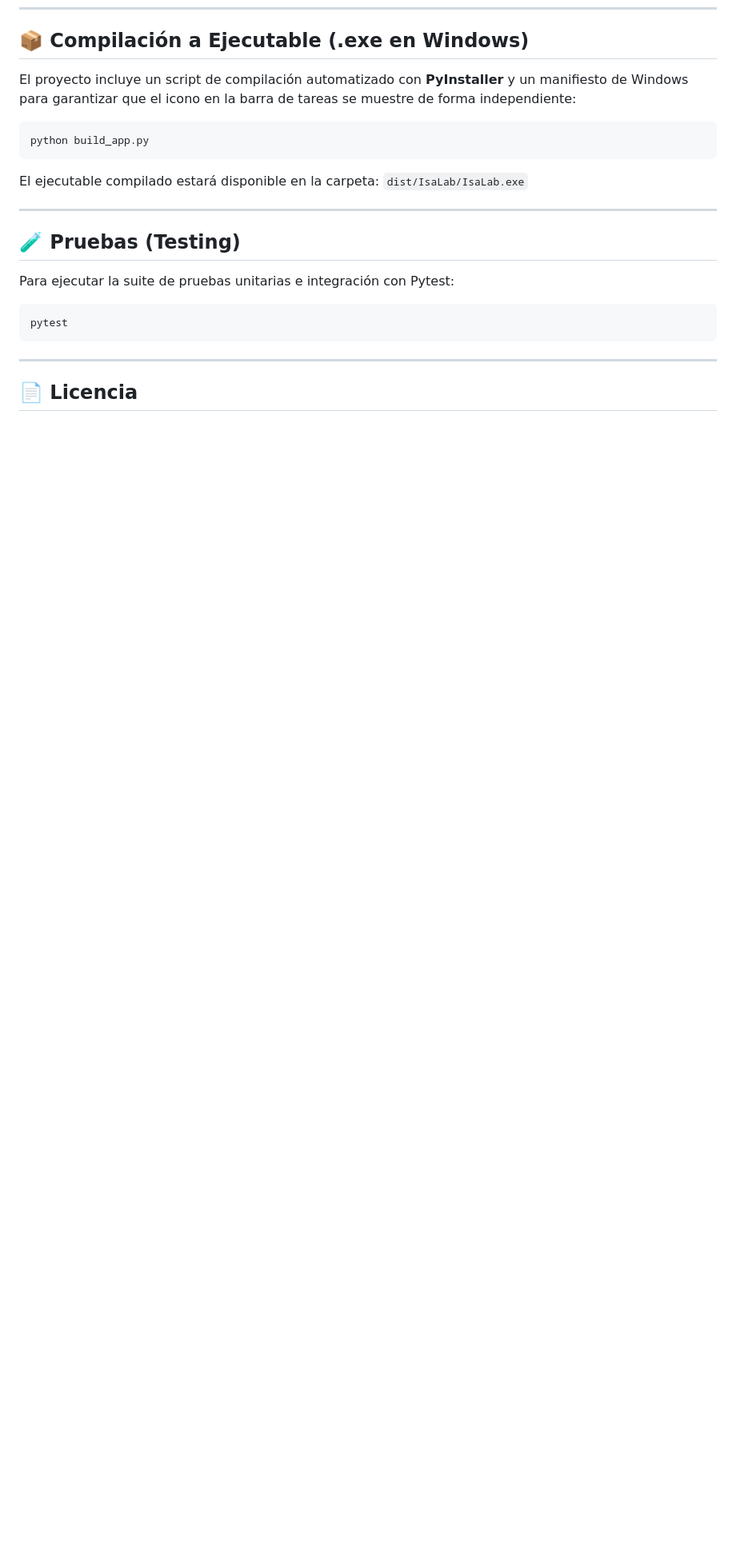
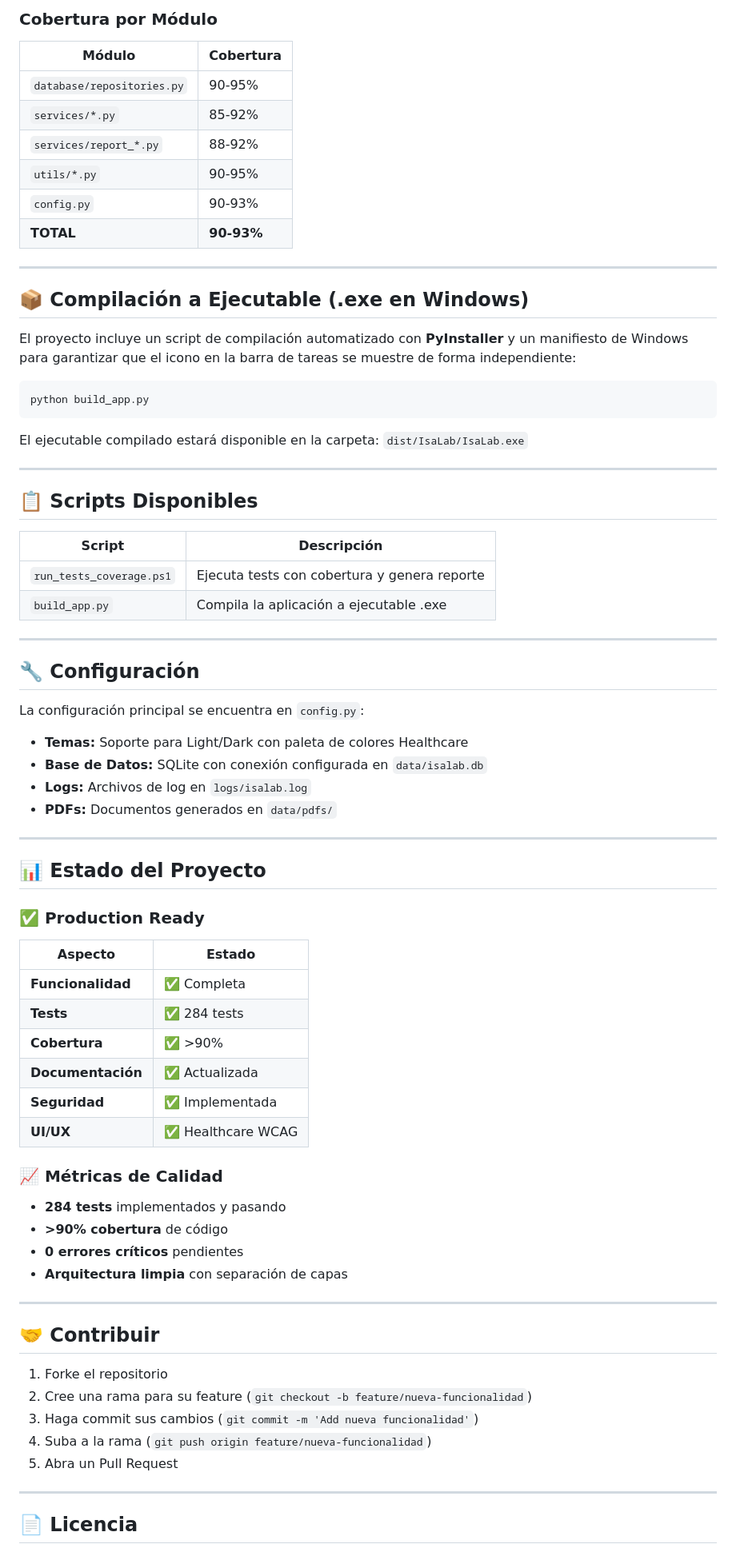
Before and after one commit to CORJAR-Computers/ISALAB, a Markdown page: README.md, the part around one of its changes. Shown at 80% size. Rendered like a GitHub page; blank space fills up the shorter version.

````diff
--- a/README.md
+++ b/README.md
@@ -123,8 +207,21 @@ En la primera ejecución, el sistema detectará que no existen usuarios registra
+### Cobertura por Módulo
+
+| Módulo | Cobertura |
+|--------|-----------|
+| `database/repositories.py` | 90-95% |
+| `services/*.py` | 85-92% |
+| `services/report_*.py` | 88-92% |
+| `utils/*.py` | 90-95% |
+| `config.py` | 90-93% |
+| **TOTAL** | **90-93%** |
+
+---
+
 ## 📦 Compilación a Ejecutable (.exe en Windows)
 
 El proyecto incluye un script de compilación automatizado con **PyInstaller** y un manifiesto de Windows para garantizar que el icono en la barra de tareas se muestre de forma independiente:
 
-```bash
+```powershell
 python build_app.py
 ```
 
@@ -133,13 +230,55 @@ El ejecutable compilado estará disponible en la carpeta:
 
 ---
 
-## 🧪 Pruebas (Testing)
+## 📋 Scripts Disponibles
 
-Para ejecutar la suite de pruebas unitarias e integración con Pytest:
+| Script | Descripción |
+|--------|-------------|
+| `run_tests_coverage.ps1` | Ejecuta tests con cobertura y genera reporte |
+| `build_app.py` | Compila la aplicación a ejecutable .exe |
 
-```bash
-pytest
-```
+---
+
+## 🔧 Configuración
+
+La configuración principal se encuentra en `config.py`:
+
+- **Temas:** Soporte para Light/Dark con paleta de colores Healthcare
+- **Base de Datos:** SQLite con conexión configurada en `data/isalab.db`
+- **Logs:** Archivos de log en `logs/isalab.log`
+- **PDFs:** Documentos generados en `data/pdfs/`
+
+---
+
+## 📊 Estado del Proyecto
+
+### ✅ Production Ready
+
+| Aspecto | Estado |
+|---------|--------|
+| **Funcionalidad** | ✅ Completa |
+| **Tests** | ✅ 284 tests |
+| **Cobertura** | ✅ >90% |
+| **Documentación** | ✅ Actualizada |
+| **Seguridad** | ✅ Implementada |
+| **UI/UX** | ✅ Healthcare WCAG |
+
+### 📈 Métricas de Calidad
+
+- **284 tests** implementados y pasando
+- **>90% cobertura** de código
+- **0 errores críticos** pendientes
+- **Arquitectura limpia** con separación de capas
+
+---
+
+## 🤝 Contribuir
+
+1. Forke el repositorio
+2. Cree una rama para su feature (`git checkout -b feature/nueva-funcionalidad`)
+3. Haga commit sus cambios (`git commit -m 'Add nueva funcionalidad'`)
+4. Suba a la rama (`git push origin feature/nueva-funcionalidad`)
+5. Abra un Pull Request
 
 ---
 
````
Also changed, not shown: other parts of README.md (+121 -28 lines), CHANGELOG.md (added, +252 -0 lines).
